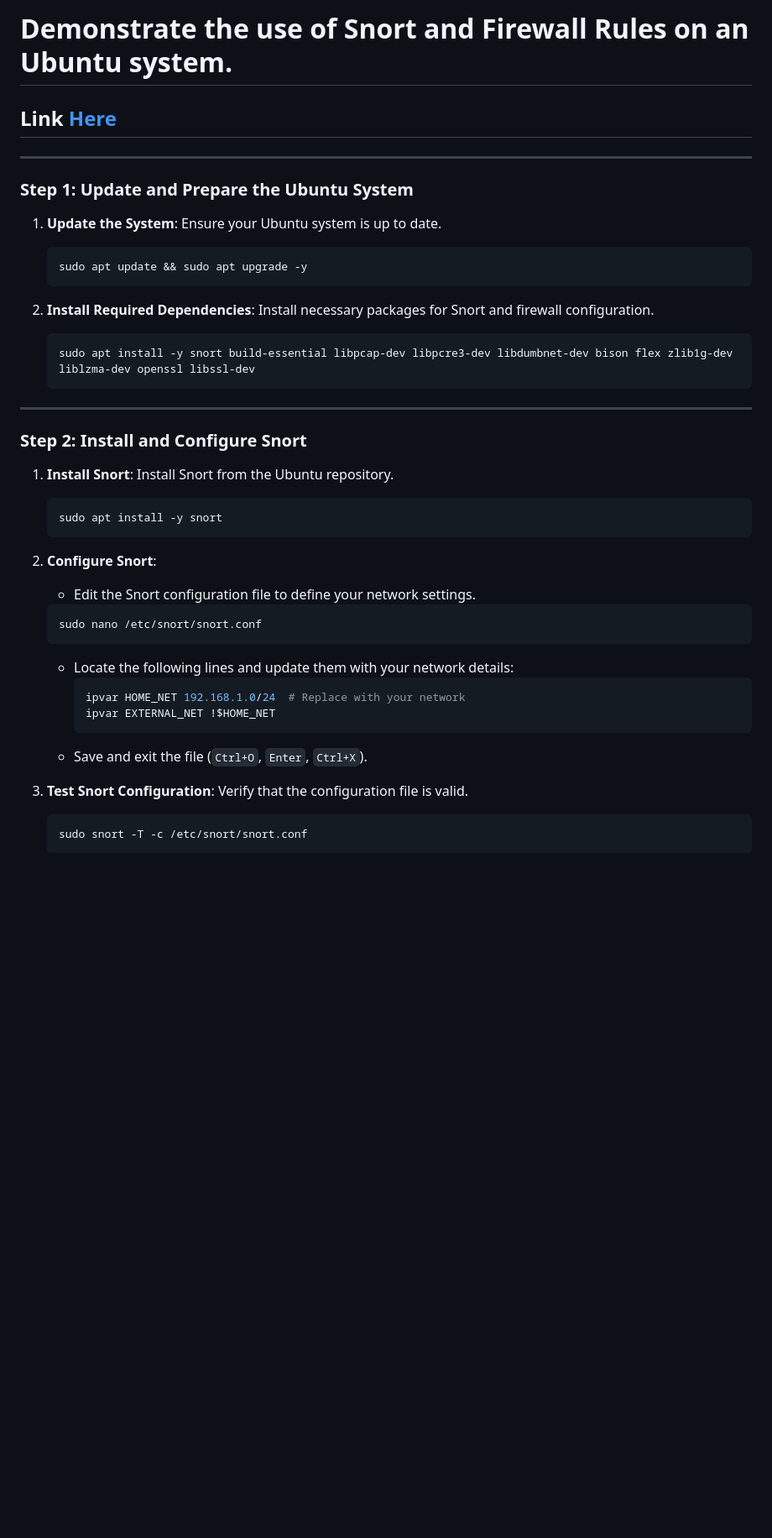
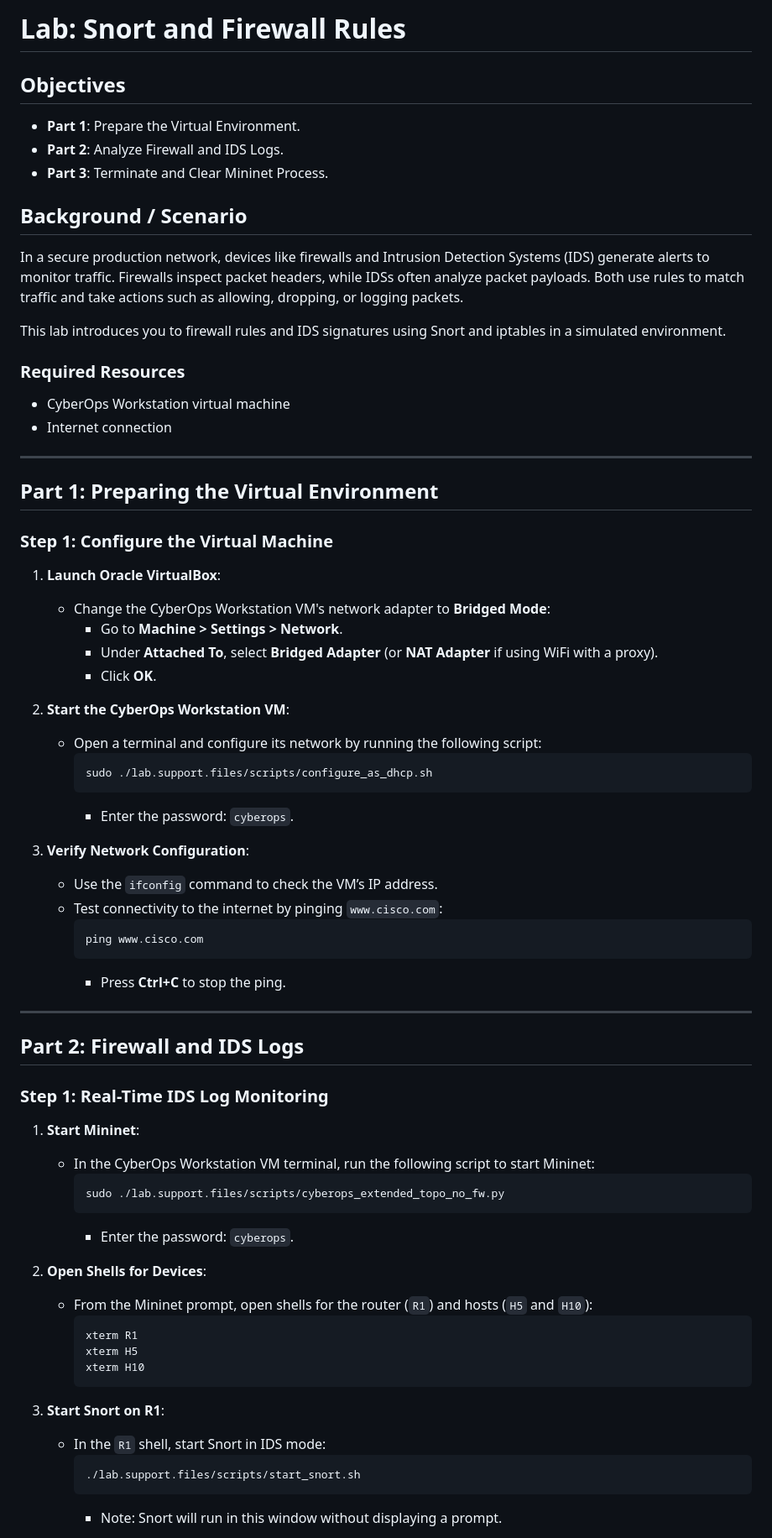
Before and after one commit to shivam92211/MScIT, a Markdown page: Security/3a.md, the part around one of its changes. Shown at 84% size. GitHub-like rendering; blank space fills up the shorter version.

````diff
--- a/Security/3a.md
+++ b/Security/3a.md
@@ -1,45 +1,69 @@
-# Demonstrate the use of **Snort** and **Firewall Rules** on an Ubuntu system.
+# Lab: Snort and Firewall Rules
 
-## Link [Here](https://itexamanswers.net/26-1-7-lab-snort-and-firewall-rules-answers.html)
+## Objectives
+- **Part 1**: Prepare the Virtual Environment.
+- **Part 2**: Analyze Firewall and IDS Logs.
+- **Part 3**: Terminate and Clear Mininet Process.
+
+## Background / Scenario
+In a secure production network, devices like firewalls and Intrusion Detection Systems (IDS) generate alerts to monitor traffic. Firewalls inspect packet headers, while IDSs often analyze packet payloads. Both use rules to match traffic and take actions such as allowing, dropping, or logging packets.
+
+This lab introduces you to firewall rules and IDS signatures using Snort and iptables in a simulated environment.
+
+### Required Resources
+- CyberOps Workstation virtual machine
+- Internet connection
 
 ---
 
-### **Step 1: Update and Prepare the Ubuntu System**
-1. **Update the System**:
-   Ensure your Ubuntu system is up to date.
-   ```bash
-   sudo apt update && sudo apt upgrade -y
-   ```
+## Part 1: Preparing the Virtual Environment
 
-2. **Install Required Dependencies**:
-   Install necessary packages for Snort and firewall configuration.
-   ```bash
-   sudo apt install -y snort build-essential libpcap-dev libpcre3-dev libdumbnet-dev bison flex zlib1g-dev liblzma-dev openssl libssl-dev
-   ```
+### Step 1: Configure the Virtual Machine
+1. **Launch Oracle VirtualBox**:
+   - Change the CyberOps Workstation VM's network adapter to **Bridged Mode**:
+     - Go to **Machine > Settings > Network**.
+     - Under **Attached To**, select **Bridged Adapter** (or **NAT Adapter** if using WiFi with a proxy).
+     - Click **OK**.
+
+2. **Start the CyberOps Workstation VM**:
+   - Open a terminal and configure its network by running the following script:
+     ```bash
+     sudo ./lab.support.files/scripts/configure_as_dhcp.sh
+     ```
+     - Enter the password: `cyberops`.
+
+3. **Verify Network Configuration**:
+   - Use the `ifconfig` command to check the VM’s IP address.
+   - Test connectivity to the internet by pinging `www.cisco.com`:
+     ```bash
+     ping www.cisco.com
+     ```
+     - Press **Ctrl+C** to stop the ping.
 
 ---
 
-### **Step 2: Install and Configure Snort**
-1. **Install Snort**:
-   Install Snort from the Ubuntu repository.
-   ```bash
-   sudo apt install -y snort
-   ```
+## Part 2: Firewall and IDS Logs
 
-2. **Configure Snort**:
-   - Edit the Snort configuration file to define your network settings.
-   ```bash
-   sudo nano /etc/snort/snort.conf
-   ```
-   - Locate the following lines and update them with your network details:
+### Step 1: Real-Time IDS Log Monitoring
+1. **Start Mininet**:
+   - In the CyberOps Workstation VM terminal, run the following script to start Mininet:
      ```bash
-     ipvar HOME_NET 192.168.1.0/24  # Replace with your network
-     ipvar EXTERNAL_NET !$HOME_NET
+     sudo ./lab.support.files/scripts/cyberops_extended_topo_no_fw.py
      ```
-   - Save and exit the file (`Ctrl+O`, `Enter`, `Ctrl+X`).
+     - Enter the password: `cyberops`.
 
-3. **Test Snort Configuration**:
-   Verify that the configuration file is valid.
-   ```bash
-   sudo snort -T -c /etc/snort/snort.conf
-   ```
+2. **Open Shells for Devices**:
+   - From the Mininet prompt, open shells for the router (`R1`) and hosts (`H5` and `H10`):
+     ```bash
+     xterm R1
+     xterm H5
+     xterm H10
+     ```
+
+3. **Start Snort on R1**:
+   - In the `R1` shell, start Snort in IDS mode:
+     ```bash
+     ./lab.support.files/scripts/start_snort.sh
+     ```
+     - Note: Snort will run in this window without displaying a prompt.
+
````
Also changed, not shown: other parts of Security/3a.md (+77 -140 lines).
